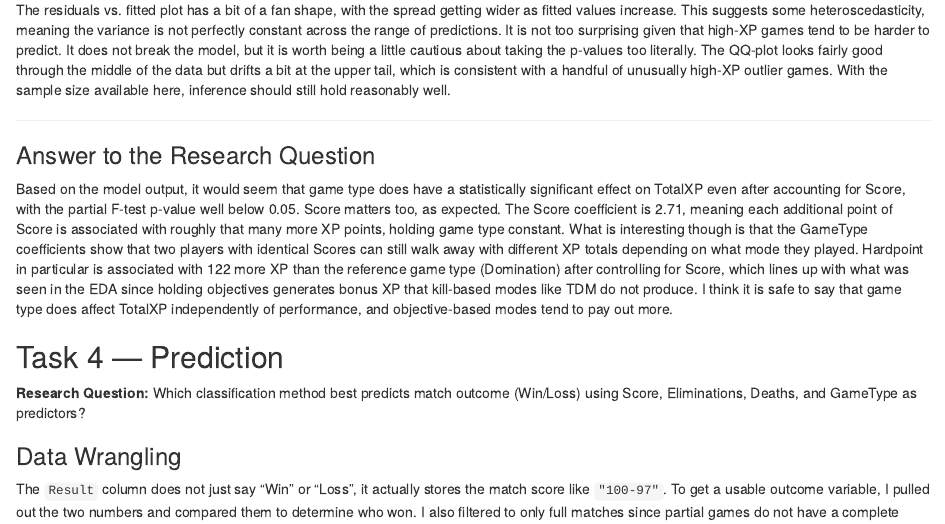
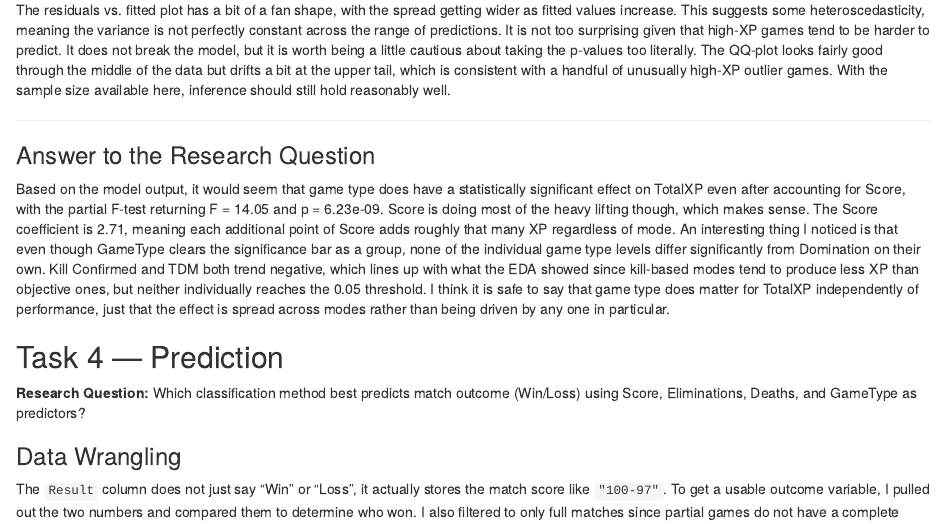
Before and after one commit to ALatif11/stat380finalproj, an R Markdown document (finalstat380proj/STAT380FinalProject.Rmd): the page in a window 1100 px wide, from 11650 px down. Rendered offline with R 4.5, knitr and Pandoc, with nearby package versions.

Commit message:
Update STAT380FinalProject.Rmd

```diff
--- a/finalstat380proj/STAT380FinalProject.Rmd
+++ b/finalstat380proj/STAT380FinalProject.Rmd
@@ -693,7 +693,7 @@ The residuals vs. fitted plot has a bit of a fan shape, with the spread getting
 
 ### Answer to the Research Question
 
-Based on the model output, it would seem that game type does have a statistically significant effect on TotalXP even after accounting for Score, with the partial F-test p-value well below 0.05. Score matters too, as expected. The Score coefficient is `r round(coef(model_task3)["Score"], 2)`, meaning each additional point of Score is associated with roughly that many more XP points, holding game type constant. What is interesting though is that the GameType coefficients show that two players with identical Scores can still walk away with different XP totals depending on what mode they played. Hardpoint in particular is associated with `r round(coef(model_task3)["GameTypeHardpoint"], 0)` more XP than the reference game type (Domination) after controlling for Score, which lines up with what was seen in the EDA since holding objectives generates bonus XP that kill-based modes like TDM do not produce. I think it is safe to say that game type does affect TotalXP independently of performance, and objective-based modes tend to pay out more.
+Based on the model output, it would seem that game type does have a statistically significant effect on TotalXP even after accounting for Score, with the partial F-test returning F = 14.05 and p = 6.23e-09. Score is doing most of the heavy lifting though, which makes sense. The Score coefficient is `r round(coef(model_task3)["Score"], 2)`, meaning each additional point of Score adds roughly that many XP regardless of mode. An interesting thing I noticed is that even though GameType clears the significance bar as a group, none of the individual game type levels differ significantly from Domination on their own. Kill Confirmed and TDM both trend negative, which lines up with what the EDA showed since kill-based modes tend to produce less XP than objective ones, but neither individually reaches the 0.05 threshold. I think it is safe to say that game type does matter for TotalXP independently of performance, just that the effect is spread across modes rather than being driven by any one in particular.
 
 
 ## Task 4 — Prediction
```
